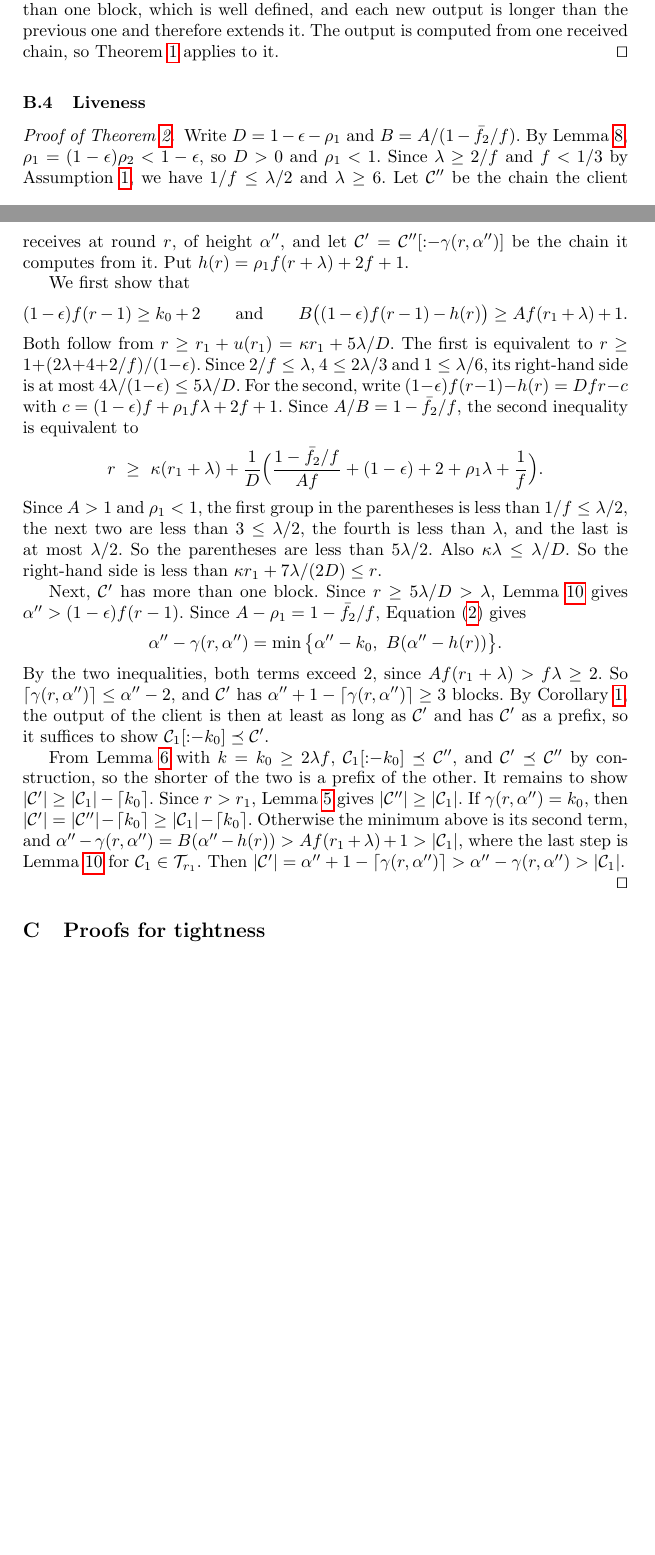
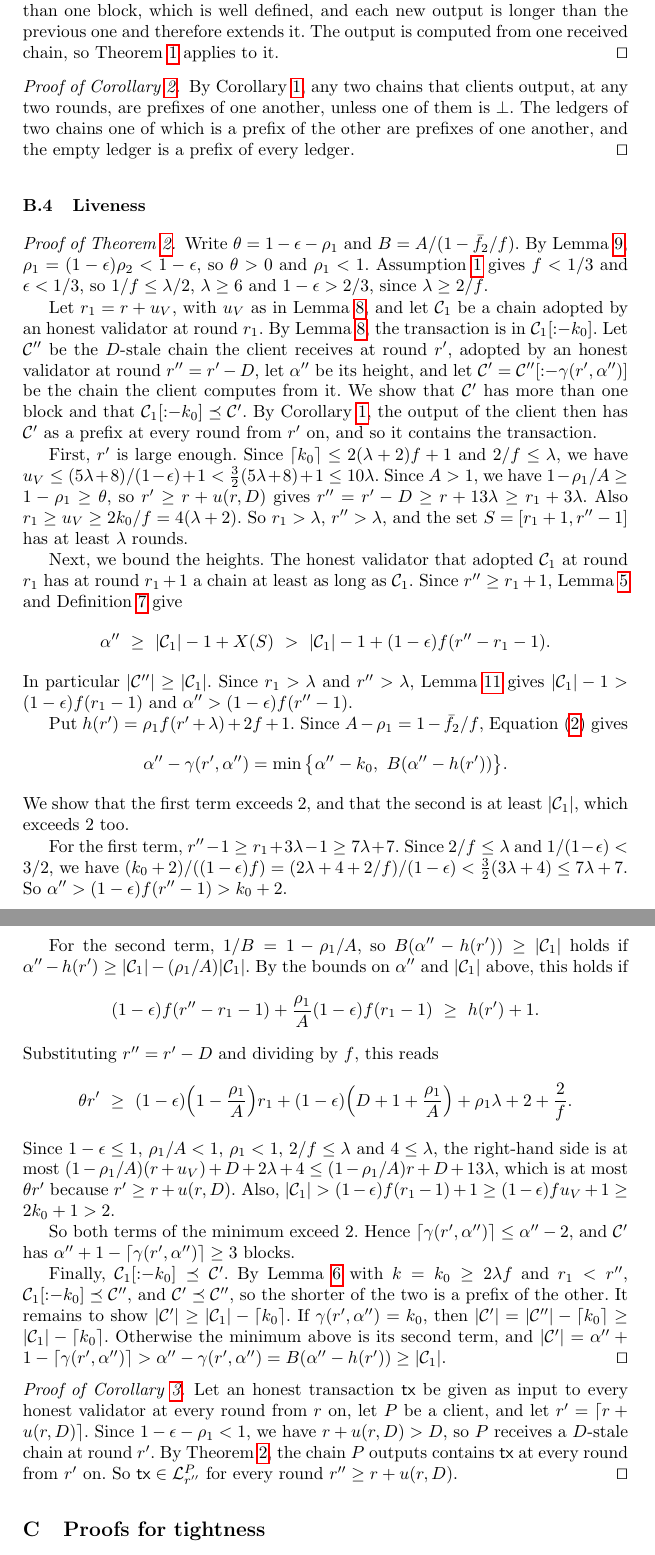
Before and after one commit to Oodysseass/btc-lc-psync, a LaTeX paper (main.tex, which reads 09appendix.tex, macros.tex): two parts of pages 21 and 22 of 24 before the commit and two parts of pages 23 and 24 of 26 after it, joined at a grey line, cut so that both start at the same text, the shorter picture padded with empty space. Compiled offline with pdfLaTeX.

Commit message:
ledger safety and liveness definitions, stale chains, liveness with tight delay

```diff
--- a/09appendix.tex
+++ b/09appendix.tex
@@ -552,66 +567,105 @@ do.
     \Cref{thm.safety} applies to it.
 \end{proofof}
 
+\begin{proofof}{\Cref{cor.ledgersafety}}
+    By \Cref{cor.consistency}, any two chains that clients output, at any two
+    rounds, are prefixes of one another, unless one of them is $\bot$. The
+    ledgers of two chains one of which is a prefix of the other are prefixes of
+    one another, and the empty ledger is a prefix of every ledger.
+\end{proofof}
+
+
 \subsection{Liveness}
 
 \begin{proofof}{\Cref{thm.liveness}}
-    Write $D=1-\epsilon-\advrone$ and $B=\maxr/(1-\ftwo/f)$. By \Cref{lem.rho},
-    $\advrone=(1-\epsilon)\advrtwo<1-\epsilon$, so $D>0$ and $\advrone<1$.
-    Since $\lambda\ge2/f$ and $f<1/3$ by \Cref{asm.majority}, we have
-    $1/f\le\lambda/2$ and $\lambda\ge6$. Let $\ch''$ be the chain the client
-    receives at round $r$, of height $\hgt''$, and let
-    $\ch'=\prune{\ch''}{\prn(r,\hgt'')}$ be the chain it computes from it. Put
-    $h(r)=\advrone f(r+\lambda)+2f+1$.
+    Write $\theta=1-\epsilon-\advrone$ and $B=\maxr/(1-\ftwo/f)$. By
+    \Cref{lem.rho}, $\advrone=(1-\epsilon)\advrtwo<1-\epsilon$, so $\theta>0$ and
+    $\advrone<1$. \Cref{asm.majority} gives $f<1/3$ and $\epsilon<1/3$, so
+    $1/f\le\lambda/2$, $\lambda\ge6$ and $1-\epsilon>2/3$, since
+    $\lambda\ge2/f$.
 
-    We first show that
+    Let $r_1=r+u_V$, with $u_V$ as in \Cref{lem.gklliveness}, and let $\ch_1$
+    be a chain adopted by an honest validator at round $r_1$. By
+    \Cref{lem.gklliveness}, the transaction is in $\prune{\ch_1}{k_0}$. Let
+    $\ch''$ be the $D$-stale chain the client receives at round $r'$, adopted
+    by an honest validator at round $r''=r'-D$, let $\hgt''$ be its height, and
+    let $\ch'=\prune{\ch''}{\prn(r',\hgt'')}$ be the chain the client computes
+    from it. We show that $\ch'$ has more than one block and that
+    $\prune{\ch_1}{k_0}\preceq\ch'$. By \Cref{cor.consistency}, the output of
+    the client then has $\ch'$ as a prefix at every round from $r'$ on, and so
+    it contains the transaction.
+
+    First, $r'$ is large enough. Since $\lceil k_0\rceil\le2(\lambda+2)f+1$
+    and $2/f\le\lambda$, we have
+    $u_V\le(5\lambda+8)/(1-\epsilon)+1<\tfrac{3}{2}(5\lambda+8)+1\le10\lambda$.
+    Since $\maxr>1$, we have $1-\advrone/\maxr\ge1-\advrone\ge\theta$, so
+    $r'\ge r+u(r,D)$ gives $r''=r'-D\ge r+13\lambda\ge r_1+3\lambda$. Also
+    $r_1\ge u_V\ge2k_0/f=4(\lambda+2)$. So $r_1>\lambda$, $r''>\lambda$, and the
+    set $S=[r_1+1,r''-1]$ has at least $\lambda$ rounds.
+
+    Next, we bound the heights. The honest validator that adopted $\ch_1$ at
+    round $r_1$ has at round $r_1+1$ a chain at least as long as $\ch_1$. Since
+    $r''\ge r_1+1$, \Cref{lem.growth,def.typical} give
     \[
-        (1-\epsilon)f(r-1)\ge k_0+2
-        \qquad\text{and}\qquad
-        B\big((1-\epsilon)f(r-1)-h(r)\big)\ge\maxr f(r_1+\lambda)+1 .
+        \hgt''\ \ge\ \len{\ch_1}-1+X(S)\ >\ \len{\ch_1}-1+(1-\epsilon)f(r''-r_1-1) .
     \]
-    Both follow from $r\ge r_1+u(r_1)=\kappa r_1+5\lambda/D$. The first is
-    equivalent to $r\ge1+(2\lambda+4+2/f)/(1-\epsilon)$. Since $2/f\le\lambda$,
-    $4\le2\lambda/3$ and $1\le\lambda/6$, its right-hand side is at most
-    $4\lambda/(1-\epsilon)\le5\lambda/D$. For the second, write
-    $(1-\epsilon)f(r-1)-h(r)=Dfr-c$ with
-    $c=(1-\epsilon)f+\advrone f\lambda+2f+1$. Since $\maxr/B=1-\ftwo/f$, the
-    second inequality is equivalent to
-    \[
-        r\ \ge\ \kappa(r_1+\lambda)+\frac{1}{D}\Big(\frac{1-\ftwo/f}{\maxr f}
-        +(1-\epsilon)+2+\advrone\lambda+\frac{1}{f}\Big) .
-    \]
-    Since $\maxr>1$ and $\advrone<1$, the first group in the parentheses is
-    less than $1/f\le\lambda/2$, the next two are less than $3\le\lambda/2$,
-    the fourth is less than $\lambda$, and the last is at most $\lambda/2$. So
-    the parentheses are less than $5\lambda/2$. Also $\kappa\lambda\le\lambda/D$.
-    So the right-hand side is less than $\kappa r_1+7\lambda/(2D)\le r$.
+    In particular $\len{\ch''}\ge\len{\ch_1}$. Since $r_1>\lambda$ and
+    $r''>\lambda$, \Cref{lem.length} gives $\len{\ch_1}-1>(1-\epsilon)f(r_1-1)$
+    and $\hgt''>(1-\epsilon)f(r''-1)$.
 
-    Next, $\ch'$ has more than one block. Since $r\ge5\lambda/D>\lambda$,
-    \Cref{lem.length}
-    gives $\hgt''>(1-\epsilon)f(r-1)$. Since $\maxr-\advrone=1-\ftwo/f$,
+    Put $h(r')=\advrone f(r'+\lambda)+2f+1$. Since $\maxr-\advrone=1-\ftwo/f$,
     \Cref{eq.depth} gives
     \[
-        \hgt''-\prn(r,\hgt'')=\min\big\{\hgt''-k_0,\ B(\hgt''-h(r))\big\} .
+        \hgt''-\prn(r',\hgt'')=\min\big\{\hgt''-k_0,\ B(\hgt''-h(r'))\big\} .
     \]
-    By the two inequalities, both terms exceed $2$, since
-    $\maxr f(r_1+\lambda)>f\lambda\ge2$. So
-    $\lceil\prn(r,\hgt'')\rceil\le\hgt''-2$, and $\ch'$ has
-    $\hgt''+1-\lceil\prn(r,\hgt'')\rceil\ge3$ blocks. By
-    \Cref{cor.consistency}, the output of the client is then at least as long as
-    $\ch'$ and has $\ch'$ as a prefix, so it suffices to show
-    $\prune{\ch_1}{k_0}\preceq\ch'$.
+    We show that the first term exceeds $2$, and that the second is at least
+    $\len{\ch_1}$, which exceeds $2$ too.
 
-    From \Cref{lem.commonprefix} with $k=k_0\ge2\lambda f$,
-    $\prune{\ch_1}{k_0}\preceq\ch''$, and $\ch'\preceq\ch''$ by construction,
-    so the shorter of the two is a prefix of the other. It remains to show
-    $\len{\ch'}\ge\len{\ch_1}-\lceil k_0\rceil$. Since $r>r_1$,
-    \Cref{lem.growth} gives $\len{\ch''}\ge\len{\ch_1}$. If
-    $\prn(r,\hgt'')=k_0$, then
+    For the first term, $r''-1\ge r_1+3\lambda-1\ge7\lambda+7$. Since
+    $2/f\le\lambda$ and $1/(1-\epsilon)<3/2$, we have
+    $(k_0+2)/((1-\epsilon)f)=(2\lambda+4+2/f)/(1-\epsilon)<\tfrac{3}{2}(3\lambda+4)\le7\lambda+7$.
+    So $\hgt''>(1-\epsilon)f(r''-1)>k_0+2$.
+
+    For the second term, $1/B=1-\advrone/\maxr$, so
+    $B(\hgt''-h(r'))\ge\len{\ch_1}$ holds if
+    $\hgt''-h(r')\ge\len{\ch_1}-(\advrone/\maxr)\len{\ch_1}$. By the bounds on
+    $\hgt''$ and $\len{\ch_1}$ above, this holds if
+    \[
+        (1-\epsilon)f(r''-r_1-1)+\frac{\advrone}{\maxr}(1-\epsilon)f(r_1-1)\ \ge\ h(r')+1 .
+    \]
+    Substituting $r''=r'-D$ and dividing by $f$, this reads
+    \[
+        \theta r'\ \ge\ (1-\epsilon)\Big(1-\frac{\advrone}{\maxr}\Big)r_1
+        +(1-\epsilon)\Big(D+1+\frac{\advrone}{\maxr}\Big)+\advrone\lambda+2+\frac{2}{f} .
+    \]
+    Since $1-\epsilon\le1$, $\advrone/\maxr<1$, $\advrone<1$, $2/f\le\lambda$ and
+    $4\le\lambda$, the right-hand side is at most
+    $(1-\advrone/\maxr)(r+u_V)+D+2\lambda+4\le(1-\advrone/\maxr)r+D+13\lambda$,
+    which is at most $\theta r'$ because $r'\ge r+u(r,D)$. Also,
+    $\len{\ch_1}>(1-\epsilon)f(r_1-1)+1\ge(1-\epsilon)fu_V+1\ge2k_0+1>2$.
+
+    So both terms of the minimum exceed $2$. Hence
+    $\lceil\prn(r',\hgt'')\rceil\le\hgt''-2$, and $\ch'$ has
+    $\hgt''+1-\lceil\prn(r',\hgt'')\rceil\ge3$ blocks.
+
+    Finally, $\prune{\ch_1}{k_0}\preceq\ch'$. By \Cref{lem.commonprefix} with
+    $k=k_0\ge2\lambda f$ and $r_1<r''$, $\prune{\ch_1}{k_0}\preceq\ch''$, and
+    $\ch'\preceq\ch''$, so the shorter of the two is a prefix of the other. It
+    remains to show $\len{\ch'}\ge\len{\ch_1}-\lceil k_0\rceil$. If
+    $\prn(r',\hgt'')=k_0$, then
     $\len{\ch'}=\len{\ch''}-\lceil k_0\rceil\ge\len{\ch_1}-\lceil k_0\rceil$.
     Otherwise the minimum above is its second term, and
-    $\hgt''-\prn(r,\hgt'')=B(\hgt''-h(r))>\maxr f(r_1+\lambda)+1>\len{\ch_1}$,
-    where the last step is \Cref{lem.length} for $\ch_1\in\bt_{r_1}$. Then
-    $\len{\ch'}=\hgt''+1-\lceil\prn(r,\hgt'')\rceil>\hgt''-\prn(r,\hgt'')>\len{\ch_1}$.
+    $\len{\ch'}=\hgt''+1-\lceil\prn(r',\hgt'')\rceil>\hgt''-\prn(r',\hgt'')=B(\hgt''-h(r'))\ge\len{\ch_1}$.
+\end{proofof}
+
+\begin{proofof}{\Cref{cor.ledgerliveness}}
+    Let an honest transaction $\tx$ be given as input to every honest validator
+    at every round from $r$ on, let $P$ be a client, and let
+    $r'=\lceil r+u(r,D)\rceil$. Since $1-\epsilon-\advrone<1$, we have
+    $r+u(r,D)>D$, so $P$ receives a $D$-stale chain at round $r'$. By
+    \Cref{thm.liveness}, the chain $P$ outputs contains $\tx$ at every round
+    from $r'$ on. So $\tx\in\ledger^P_{r''}$ for every round
+    $r''\ge r+u(r,D)$.
 \end{proofof}
 
 \section{Proofs for tightness}
--- a/macros.tex
+++ b/macros.tex
@@ -25,6 +25,8 @@ of #1.}\enspace\ignorespaces}{\qed\par\addvspace{\medskipamount}}
 \newcommand{\prune}[2]{#1[{:}{-}#2]}
 \newcommand{\meet}{\cap}
 \newcommand{\gen}{\mathcal{G}}
+\newcommand{\ledger}{\mathcal{L}}
+\newcommand{\tx}{\var{tx}}
 
 %%% Rates and schedules %%%
 \newcommand{\advr}{\rho}
```
Also changed, not shown: 03model.tex (+31 -1 lines), 05analysis.tex (+41 -12 lines), 09appendix.tex (15 more changed lines).
